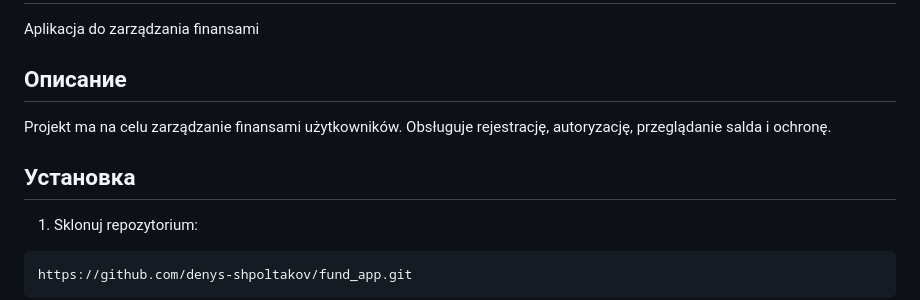
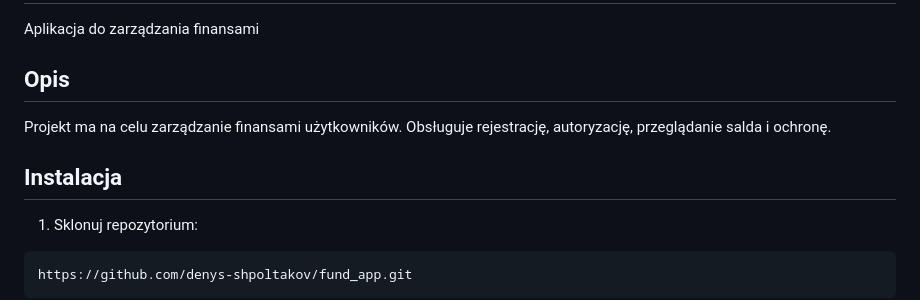
Before and after one commit to denys-shpoltakov/fund_app, a Markdown page: README.md, the part around one of its changes. GitHub-like rendering.

Commit message:
До конца перевел

```diff
--- a/README.md
+++ b/README.md
@@ -1,12 +1,12 @@
 # fund_app
 Aplikacja do zarządzania finansami
 
-## Описание
+## Opis
 
 Projekt ma na celu zarządzanie finansami użytkowników.
 Obsługuje rejestrację, autoryzację, przeglądanie salda i ochronę.
 
-## Установка
+## Instalacja
 
 1. Sklonuj repozytorium:
 
```
Also changed, not shown: other parts of README.md (+1 -1 lines).
